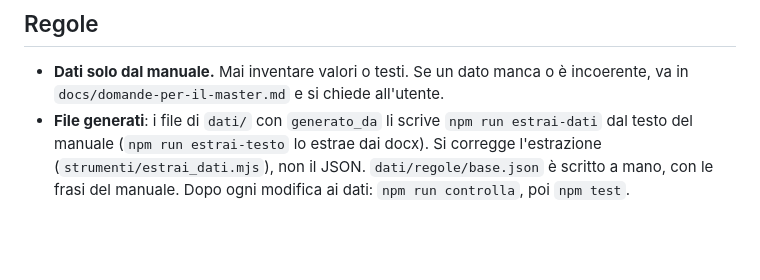
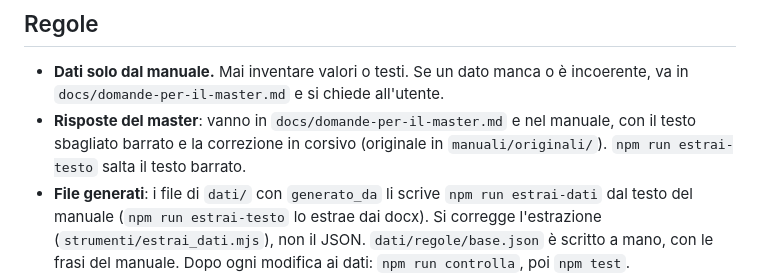
Before and after one commit to ElGreZZo/scheda-paradise-hell-and-gun, a Markdown page: .claude/CLAUDE.md, the part around the change. Rendered like a GitHub page; blank space fills up the shorter version.

Commit message:
docs(claude): spiega come registrare le risposte del master
Co-Authored-By: Claude Opus 5.5 <noreply@anthropic.com>

```diff
--- a/.claude/CLAUDE.md
+++ b/.claude/CLAUDE.md
@@ -45,6 +45,7 @@ Il messaggio deve essere breve, chiaro e all'imperativo, con un ambito coerente
 ## Regole
 
 - **Dati solo dal manuale.** Mai inventare valori o testi. Se un dato manca o è incoerente, va in `docs/domande-per-il-master.md` e si chiede all'utente.
+- **Risposte del master**: vanno in `docs/domande-per-il-master.md` e nel manuale, con il testo sbagliato barrato e la correzione in corsivo (originale in `manuali/originali/`). `npm run estrai-testo` salta il testo barrato.
 - **File generati**: i file di `dati/` con `generato_da` li scrive `npm run estrai-dati` dal testo del manuale (`npm run estrai-testo` lo estrae dai docx). Si corregge l'estrazione (`strumenti/estrai_dati.mjs`), non il JSON. `dati/regole/base.json` è scritto a mano, con le frasi del manuale. Dopo ogni modifica ai dati: `npm run controlla`, poi `npm test`.
 - **Nomi degli attributi** (`attr_…`): si decidono con l'utente e poi non si rinominano più. Quando la scheda sarà usata in una partita, un attributo rinominato fa perdere i dati. Se proprio serve, si aggiunge il nuovo e lo script converte il vecchio all'apertura.
 - **Testi dentro la scheda**: se un giorno la scheda va pubblicata nel catalogo di Roll20, i testi creativi dentro la scheda devono averli scritti persone (politica di Roll20 sull'IA). I testi del manuale li ha scritti il master; riassunti e descrizioni nuove no, quindi non scriverli tu senza dirlo.
```
